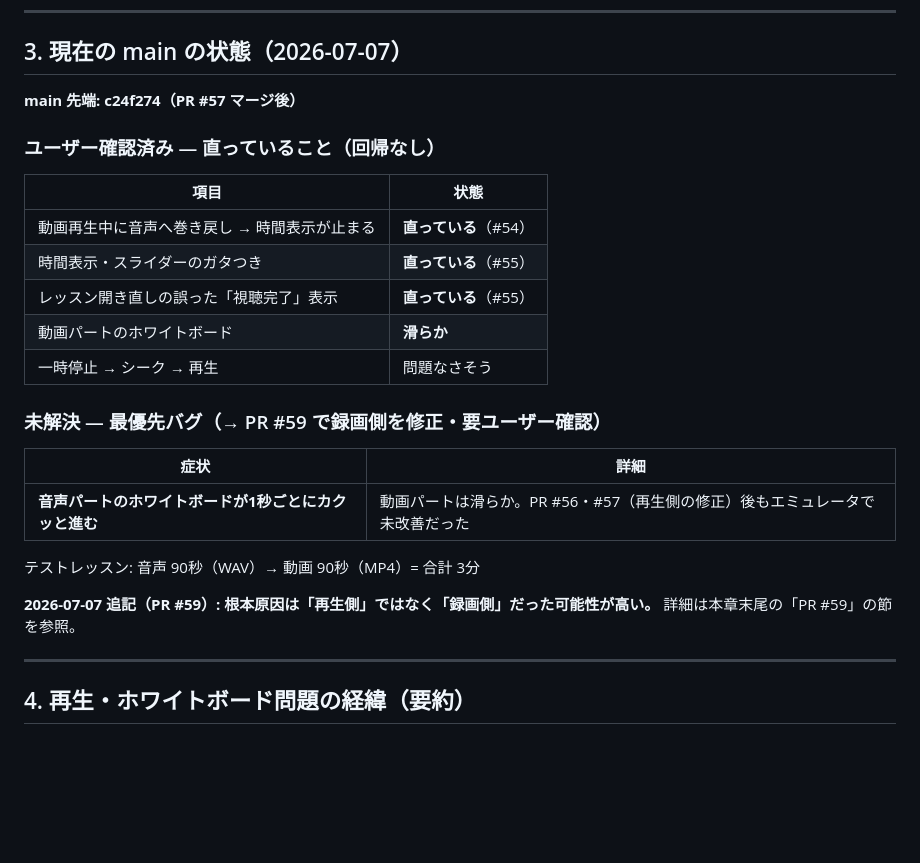
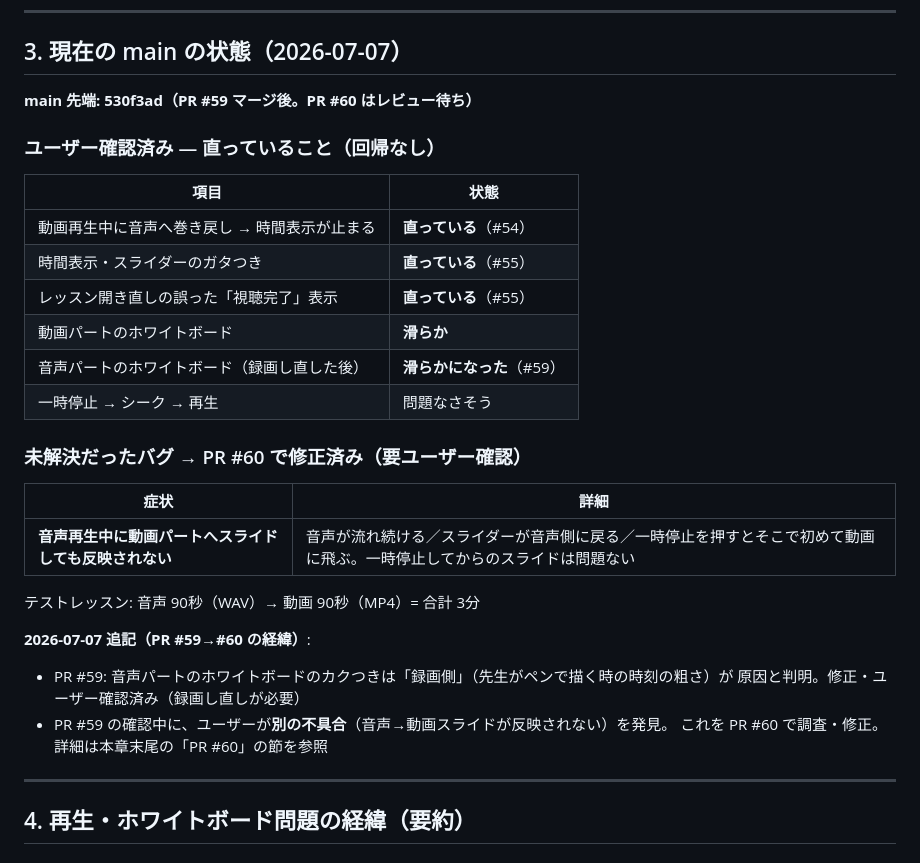
Before and after one commit to tp994fr7cf-glitch/my_new_app, a Markdown page: docs/agent-handoff.md, the part around one of its changes. Rendered like a GitHub page; blank space fills up the shorter version.

```diff
--- a/docs/agent-handoff.md
+++ b/docs/agent-handoff.md
@@ -48,7 +48,7 @@ cd C:\Users\naona\StudioProjects\my_new_app
 
 ## 3. 現在の main の状態（2026-07-07）
 
-**main 先端: c24f274（PR #57 マージ後）**
+**main 先端: 530f3ad（PR #59 マージ後。PR #60 はレビュー待ち）**
 
 ### ユーザー確認済み — 直っていること（回帰なし）
 
@@ -58,18 +58,22 @@ cd C:\Users\naona\StudioProjects\my_new_app
 | 時間表示・スライダーのガタつき | **直っている**（#55） |
 | レッスン開き直しの誤った「視聴完了」表示 | **直っている**（#55） |
 | 動画パートのホワイトボード | **滑らか** |
+| 音声パートのホワイトボード（録画し直した後） | **滑らかになった**（#59） |
 | 一時停止 → シーク → 再生 | 問題なさそう |
 
-### 未解決 — 最優先バグ（→ PR #59 で録画側を修正・要ユーザー確認）
+### 未解決だったバグ → PR #60 で修正済み（要ユーザー確認）
 
 | 症状 | 詳細 |
 |------|------|
-| **音声パートのホワイトボードが1秒ごとにカクッと進む** | 動画パートは滑らか。PR #56・#57（再生側の修正）後もエミュレータで未改善だった |
+| **音声再生中に動画パートへスライドしても反映されない** | 音声が流れ続ける／スライダーが音声側に戻る／一時停止を押すとそこで初めて動画に飛ぶ。一時停止してからのスライドは問題ない |
 
 テストレッスン: 音声 90秒（WAV）→ 動画 90秒（MP4）= 合計 3分
 
-**2026-07-07 追記（PR #59）: 根本原因は「再生側」ではなく「録画側」だった可能性が高い。**
-詳細は本章末尾の「PR #59」の節を参照。
+**2026-07-07 追記（PR #59→#60 の経緯）**:
+- PR #59: 音声パートのホワイトボードのカクつきは「録画側」（先生がペンで描く時の時刻の粗さ）が
+  原因と判明。修正・ユーザー確認済み（録画し直しが必要）
+- PR #59 の確認中に、ユーザーが**別の不具合**（音声→動画スライドが反映されない）を発見。
+  これを PR #60 で調査・修正。詳細は本章末尾の「PR #60」の節を参照
 
 ---
 
```
Also changed, not shown: other parts of docs/agent-handoff.md (+81 -30 lines).
